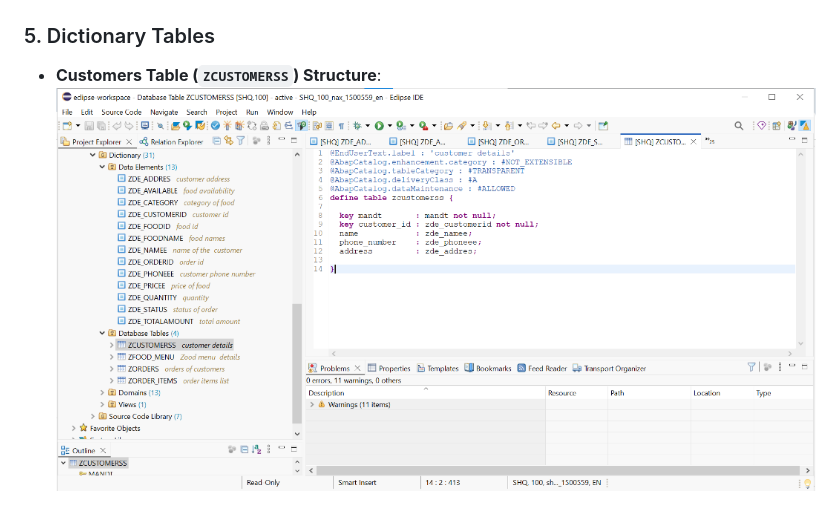
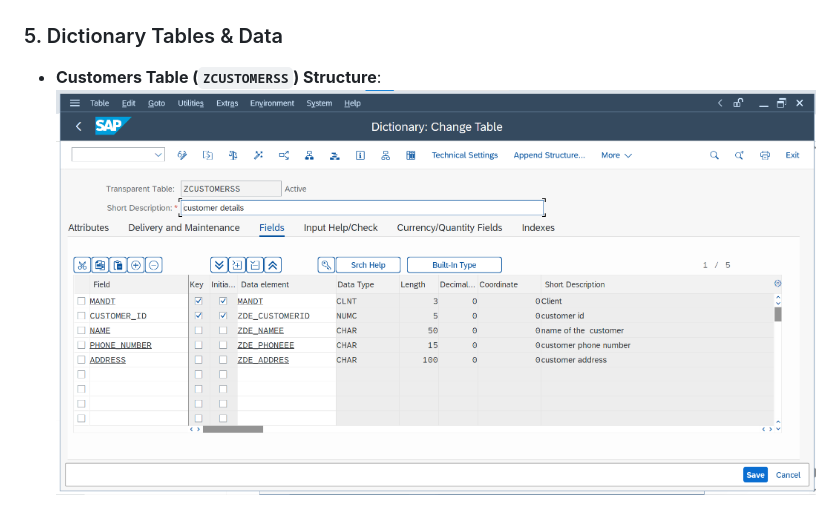
Before and after one commit to yeshaswiniarjula/ShareBite, a Markdown page: README.md, the part around one of its changes. Rendered like a GitHub page; pictures changed too: screenshots/11_Table_Customers.png.

Commit message:
Update README.md with table structure and data screenshots

```diff
--- a/README.md
+++ b/README.md
@@ -87,6 +87,6 @@ The ABAP development elements saved directly from the Eclipse ADT workspace:
 ### 4. Service Bindings
 ![Service Binding](screenshots/07_Service_Binding.png)
 
-### 5. Dictionary Tables
+### 5. Dictionary Tables & Data
 * **Customers Table (`ZCUSTOMERSS`) Structure**:
 ![Customers Table](screenshots/11_Table_Customers.png)
```
Also changed, not shown: other parts of README.md (+12 -0 lines), screenshots/11_Table_Customers_Data.png (added), screenshots/12_Table_FoodMenu.png (added), screenshots/12_Table_FoodMenu_Data.png (added), screenshots/13_Table_Orders.png (added).
